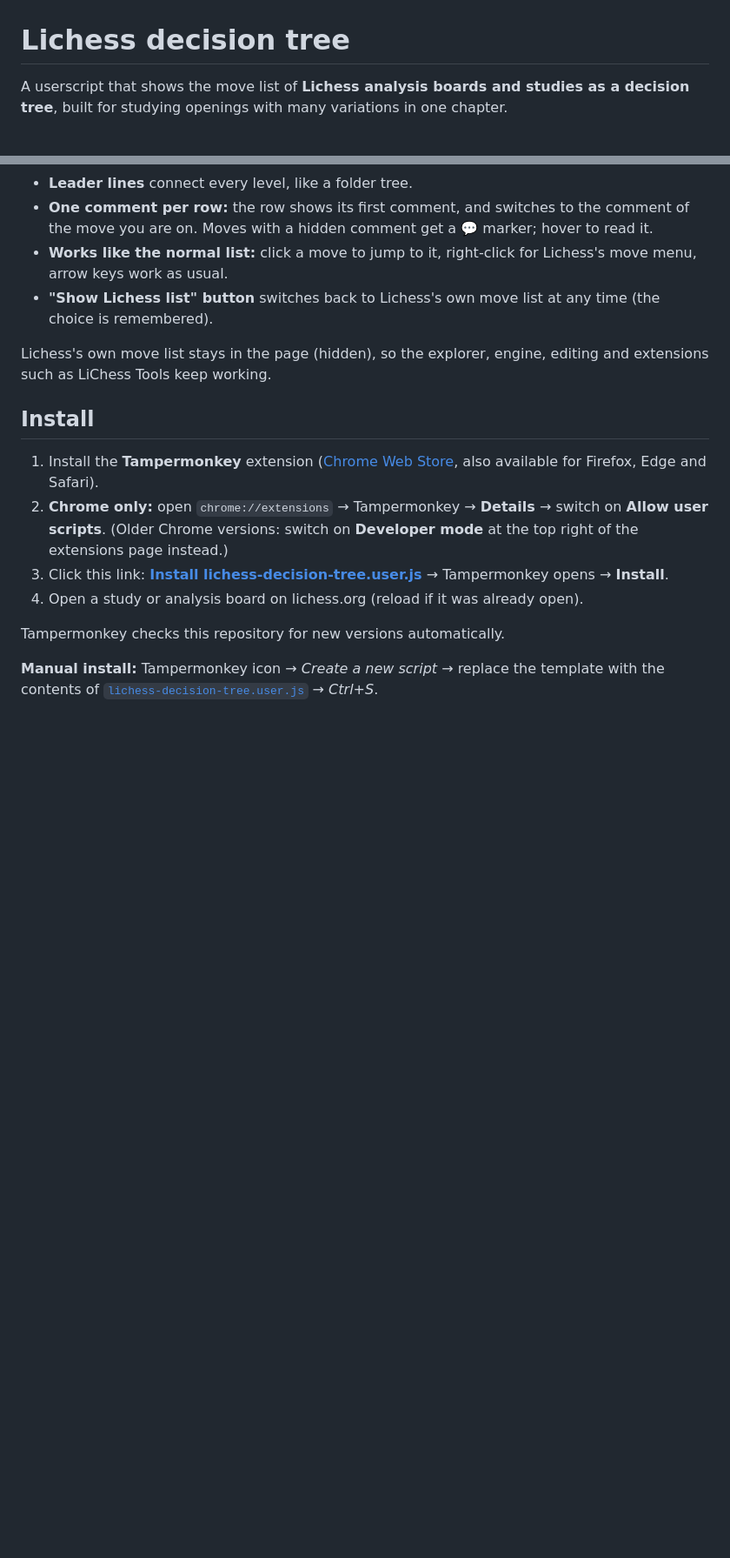
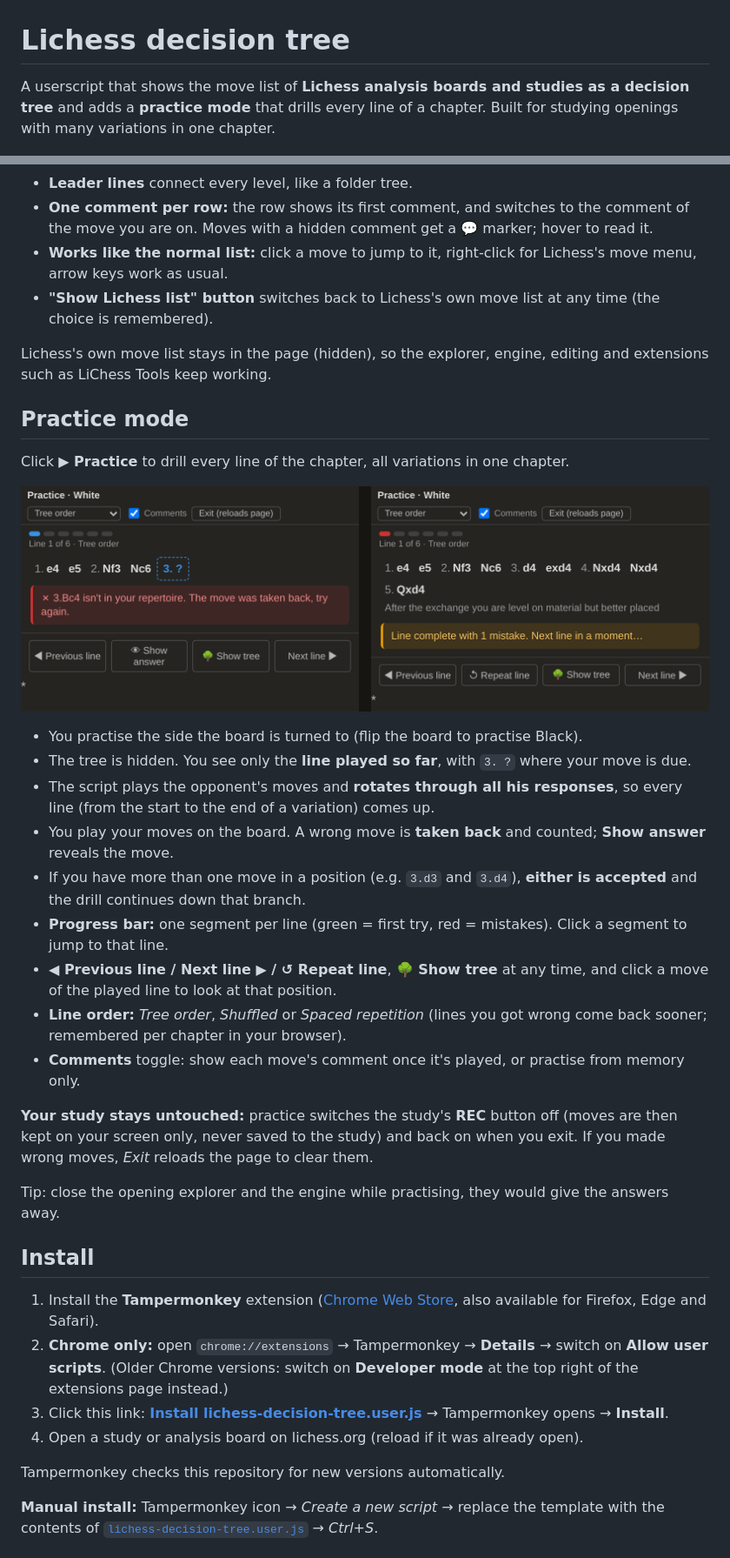
Before and after one commit to Zahum/Lichess-decision-tree, a Markdown page: README.md, 2 parts joined by grey strips. Shown at 87% size. GitHub-like rendering; pictures changed too: images/practice.png (added); blank space fills up the shorter version.

```diff
--- a/README.md
+++ b/README.md
@@ -1,6 +1,6 @@
 # Lichess decision tree
 
-A userscript that shows the move list of **Lichess analysis boards and studies as a decision tree**, built for studying openings with many variations in one chapter.
+A userscript that shows the move list of **Lichess analysis boards and studies as a decision tree** and adds a **practice mode** that drills every line of a chapter. Built for studying openings with many variations in one chapter.
 
 ![Decision tree in a Lichess study](images/decision-tree.png)
 
@@ -14,6 +14,26 @@ A userscript that shows the move list of **Lichess analysis boards and studies a
 - **"Show Lichess list" button** switches back to Lichess's own move list at any time (the choice is remembered).
 
 Lichess's own move list stays in the page (hidden), so the explorer, engine, editing and extensions such as LiChess Tools keep working.
+
+## Practice mode
+
+Click **▶ Practice** to drill every line of the chapter, all variations in one chapter.
+
+![Practice mode](images/practice.png)
+
+- You practise the side the board is turned to (flip the board to practise Black).
+- The tree is hidden. You see only the **line played so far**, with `3. ?` where your move is due.
+- The script plays the opponent's moves and **rotates through all his responses**, so every line (from the start to the end of a variation) comes up.
+- You play your moves on the board. A wrong move is **taken back** and counted; **Show answer** reveals the move.
+- If you have more than one move in a position (e.g. `3.d3` and `3.d4`), **either is accepted** and the drill continues down that branch.
+- **Progress bar:** one segment per line (green = first try, red = mistakes). Click a segment to jump to that line.
+- **◀ Previous line / Next line ▶ / ↺ Repeat line**, **🌳 Show tree** at any time, and click a move of the played line to look at that position.
+- **Line order:** *Tree order*, *Shuffled* or *Spaced repetition* (lines you got wrong come back sooner; remembered per chapter in your browser).
+- **Comments** toggle: show each move's comment once it's played, or practise from memory only.
+
+**Your study stays untouched:** practice switches the study's **REC** button off (moves are then kept on your screen only, never saved to the study) and back on when you exit. If you made wrong moves, *Exit* reloads the page to clear them.
+
+Tip: close the opening explorer and the engine while practising, they would give the answers away.
 
 ## Install
 
```
Also changed, not shown: 1 other file.
